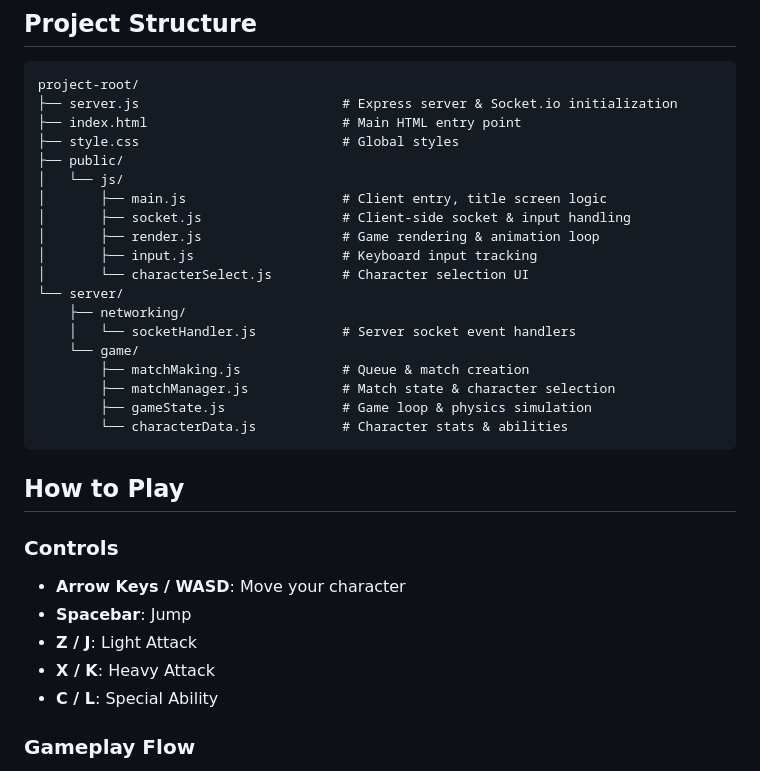
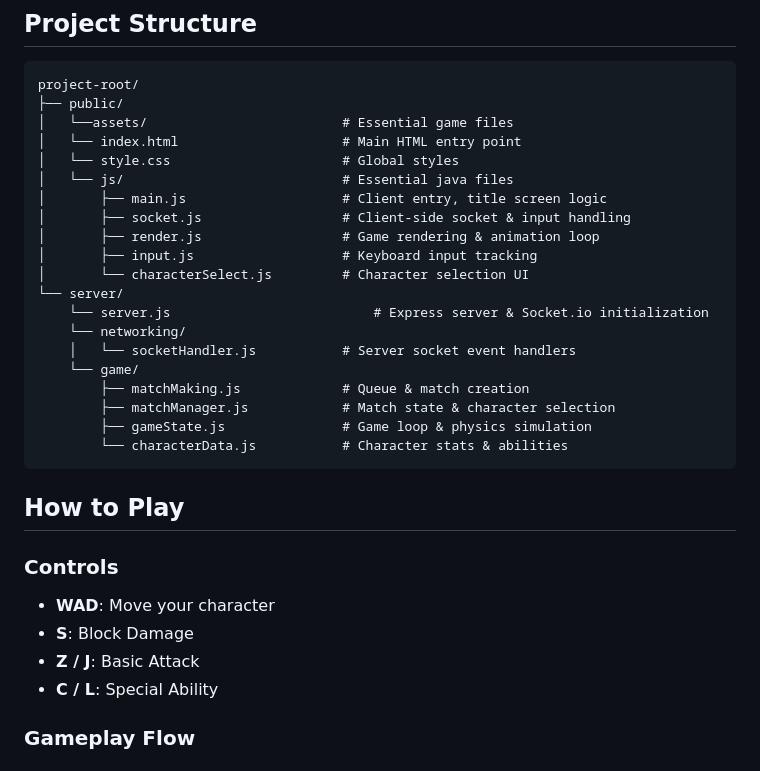
Before and after one commit to Sharior13/pixel-fighter-2d, a Markdown page: README.md, the part around the change. Rendered like a GitHub page.

Commit message:
Revise project structure and control instructions
Updated project structure and controls section in README.

````diff
--- a/README.md
+++ b/README.md
@@ -46,18 +46,19 @@ http://localhost:3000
 
 ```
 project-root/
-├── server.js                          # Express server & Socket.io initialization
-├── index.html                         # Main HTML entry point
-├── style.css                          # Global styles
 ├── public/
-│   └── js/
+│   └──assets/                         # Essential game files
+│   └── index.html                     # Main HTML entry point
+│   └── style.css                      # Global styles
+│   └── js/                            # Essential java files
 │       ├── main.js                    # Client entry, title screen logic
 │       ├── socket.js                  # Client-side socket & input handling
 │       ├── render.js                  # Game rendering & animation loop
 │       ├── input.js                   # Keyboard input tracking
 │       └── characterSelect.js         # Character selection UI
 └── server/
-    ├── networking/
+    └── server.js                          # Express server & Socket.io initialization
+    └── networking/
     │   └── socketHandler.js           # Server socket event handlers
     └── game/
         ├── matchMaking.js             # Queue & match creation
@@ -70,10 +71,9 @@ project-root/
 
 ### Controls
 
-- **Arrow Keys / WASD**: Move your character
-- **Spacebar**: Jump
-- **Z / J**: Light Attack
-- **X / K**: Heavy Attack
+- **WAD**: Move your character
+- **S**: Block Damage
+- **Z / J**: Basic Attack
 - **C / L**: Special Ability
 
 ### Gameplay Flow
````
